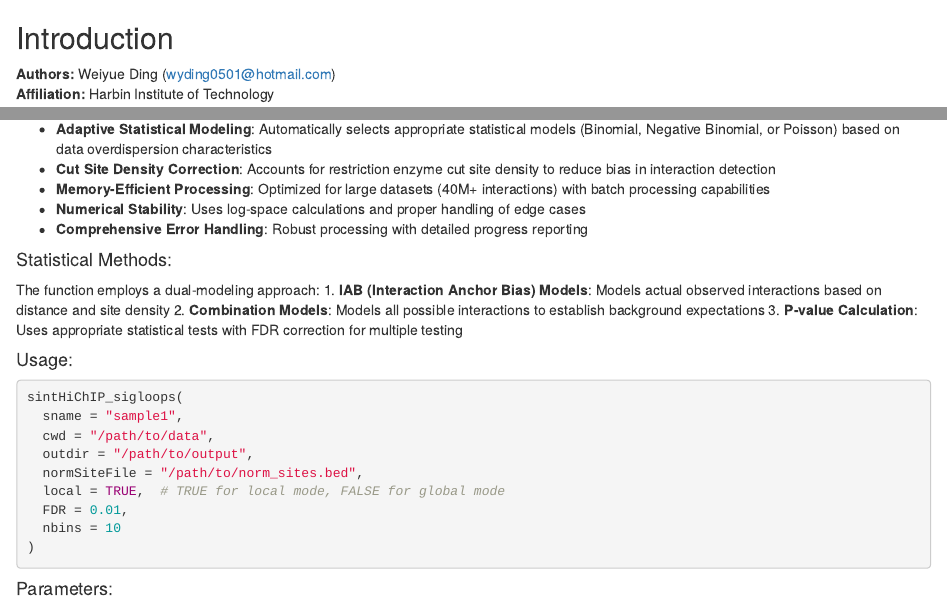
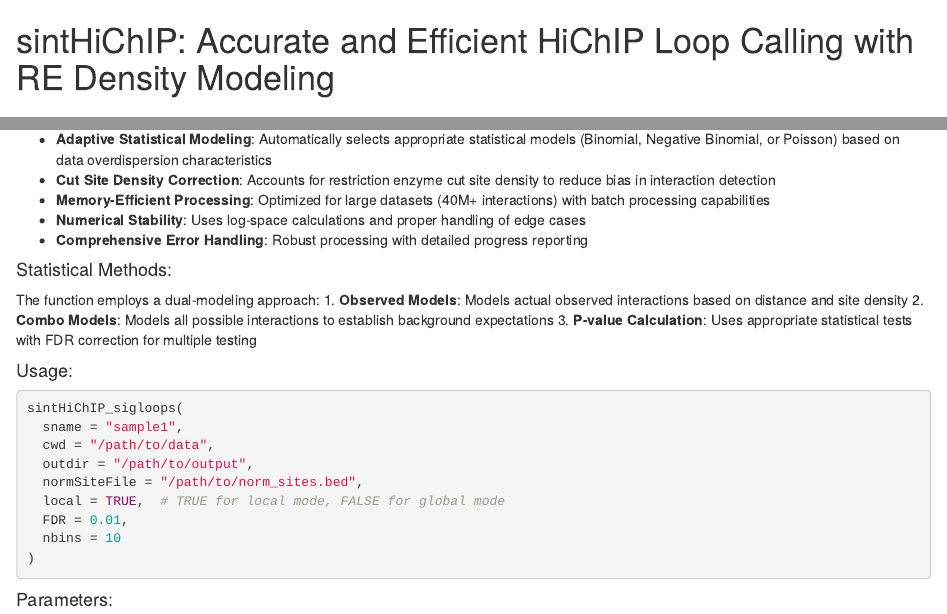
Before and after one commit to wding0501/sintHiChIP, an R Markdown document (vignettes/sintHiChIP.Rmd): the page in a window 1100 px wide, from its top, and a second part further down, joined at a grey line. Rendered offline with R 4.5, knitr and Pandoc, with nearby package versions.

Commit message:
Update sintHiChIP.Rmd

```diff
--- a/vignettes/sintHiChIP.Rmd
+++ b/vignettes/sintHiChIP.Rmd
@@ -1,3 +1,4 @@
+# sintHiChIP: Accurate and Efficient HiChIP Loop Calling with RE Density Modeling
 ## Introduction
 
 **Authors:** Weiyue Ding (wyding0501@hotmail.com)
@@ -168,8 +169,8 @@ sintHiChIP provides five main functions for HiChIP data processing:
 
 #### Statistical Methods:
 The function employs a dual-modeling approach:
-1. **IAB (Interaction Anchor Bias) Models**: Models actual observed interactions based on distance and site density
-2. **Combination Models**: Models all possible interactions to establish background expectations
+1. **Observed Models**: Models actual observed interactions based on distance and site density
+2. **Combo Models**: Models all possible interactions to establish background expectations
 3. **P-value Calculation**: Uses appropriate statistical tests with FDR correction for multiple testing
 
 #### Usage:
```
